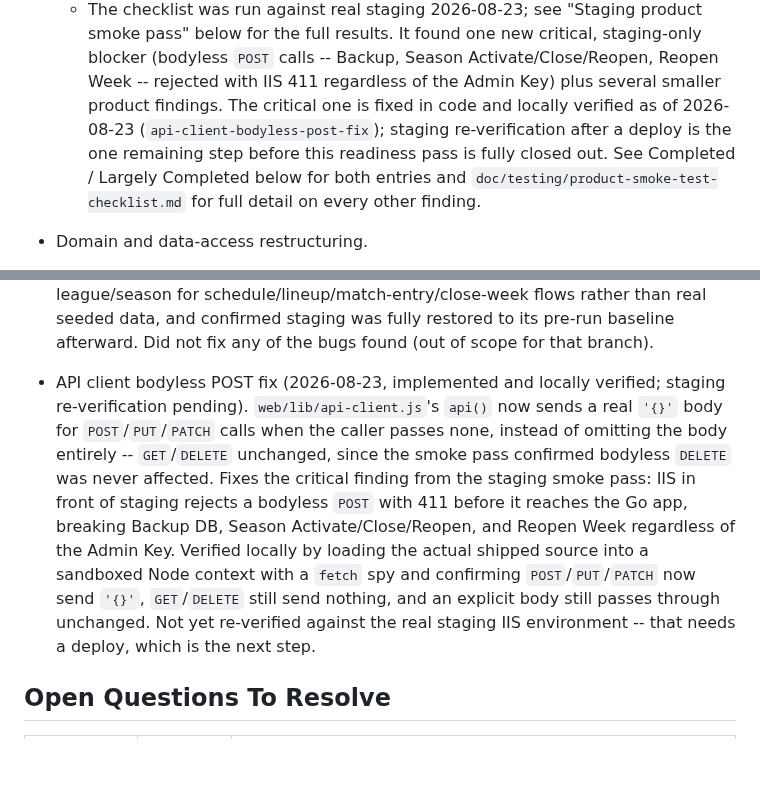
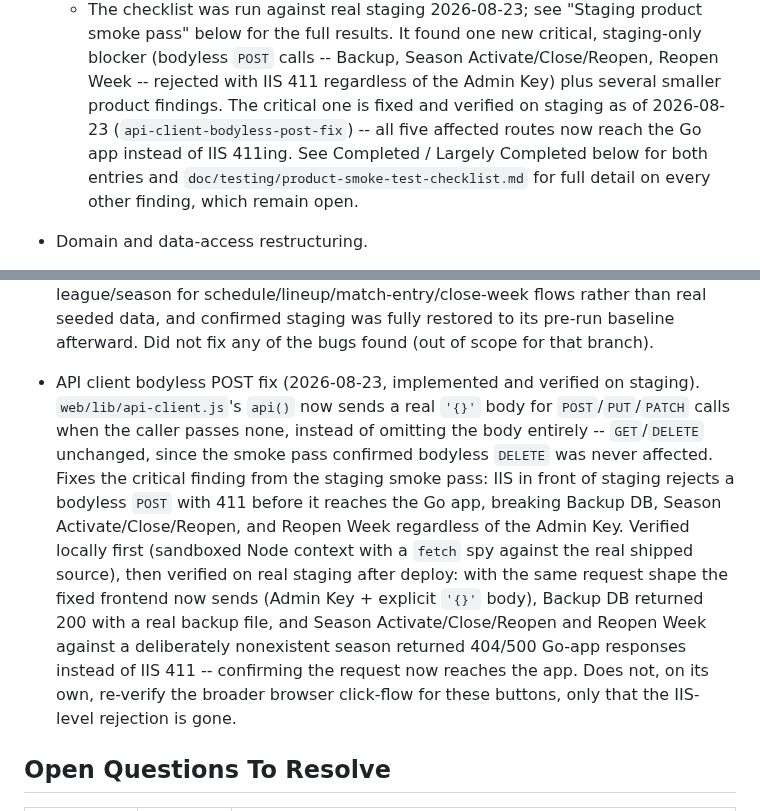
Before and after one commit to JJJASONM/league-app, a Markdown page: doc/roadmap.md, 2 parts joined by grey strips. GitHub-like rendering; blank space fills up the shorter version.

```diff
--- a/doc/roadmap.md
+++ b/doc/roadmap.md
@@ -55,12 +55,11 @@ These items should stay small enough to review and ship independently.
     critical, staging-only blocker (bodyless `POST` calls -- Backup,
     Season Activate/Close/Reopen, Reopen Week -- rejected with IIS 411
     regardless of the Admin Key) plus several smaller product findings.
-    The critical one is fixed in code and locally verified as of
-    2026-08-23 (`api-client-bodyless-post-fix`); staging re-verification
-    after a deploy is the one remaining step before this readiness pass is
-    fully closed out. See Completed / Largely Completed below for both
-    entries and `doc/testing/product-smoke-test-checklist.md` for full
-    detail on every other finding.
+    The critical one is fixed and verified on staging as of 2026-08-23
+    (`api-client-bodyless-post-fix`) -- all five affected routes now reach
+    the Go app instead of IIS 411ing. See Completed / Largely Completed
+    below for both entries and `doc/testing/product-smoke-test-checklist.md`
+    for full detail on every other finding, which remain open.
 
 - Domain and data-access restructuring.
   - Major domains (matches, handicaps, seasons, leagues, players, teams) have
@@ -518,20 +517,23 @@ follow-up.
   rather than real seeded data, and confirmed staging was fully restored to
   its pre-run baseline afterward. Did not fix any of the bugs found (out of
   scope for that branch).
-- API client bodyless POST fix (2026-08-23, implemented and locally
-  verified; staging re-verification pending). `web/lib/api-client.js`'s
-  `api()` now sends a real `'{}'` body for `POST`/`PUT`/`PATCH` calls when
-  the caller passes none, instead of omitting the body entirely --
-  `GET`/`DELETE` unchanged, since the smoke pass confirmed bodyless
-  `DELETE` was never affected. Fixes the critical finding from the staging
-  smoke pass: IIS in front of staging rejects a bodyless `POST` with 411
-  before it reaches the Go app, breaking Backup DB, Season
-  Activate/Close/Reopen, and Reopen Week regardless of the Admin Key.
-  Verified locally by loading the actual shipped source into a sandboxed
-  Node context with a `fetch` spy and confirming `POST`/`PUT`/`PATCH` now
-  send `'{}'`, `GET`/`DELETE` still send nothing, and an explicit body still
-  passes through unchanged. Not yet re-verified against the real staging
-  IIS environment -- that needs a deploy, which is the next step.
+- API client bodyless POST fix (2026-08-23, implemented and verified on
+  staging). `web/lib/api-client.js`'s `api()` now sends a real `'{}'` body
+  for `POST`/`PUT`/`PATCH` calls when the caller passes none, instead of
+  omitting the body entirely -- `GET`/`DELETE` unchanged, since the smoke
+  pass confirmed bodyless `DELETE` was never affected. Fixes the critical
+  finding from the staging smoke pass: IIS in front of staging rejects a
+  bodyless `POST` with 411 before it reaches the Go app, breaking Backup
+  DB, Season Activate/Close/Reopen, and Reopen Week regardless of the
+  Admin Key. Verified locally first (sandboxed Node context with a `fetch`
+  spy against the real shipped source), then verified on real staging
+  after deploy: with the same request shape the fixed frontend now sends
+  (Admin Key + explicit `'{}'` body), Backup DB returned 200 with a real
+  backup file, and Season Activate/Close/Reopen and Reopen Week against a
+  deliberately nonexistent season returned 404/500 Go-app responses
+  instead of IIS 411 -- confirming the request now reaches the app. Does
+  not, on its own, re-verify the broader browser click-flow for these
+  buttons, only that the IIS-level rejection is gone.
 
 ## Open Questions To Resolve
 
```
Also changed, not shown: doc/testing/product-smoke-test-checklist.md (+46 -22 lines).
